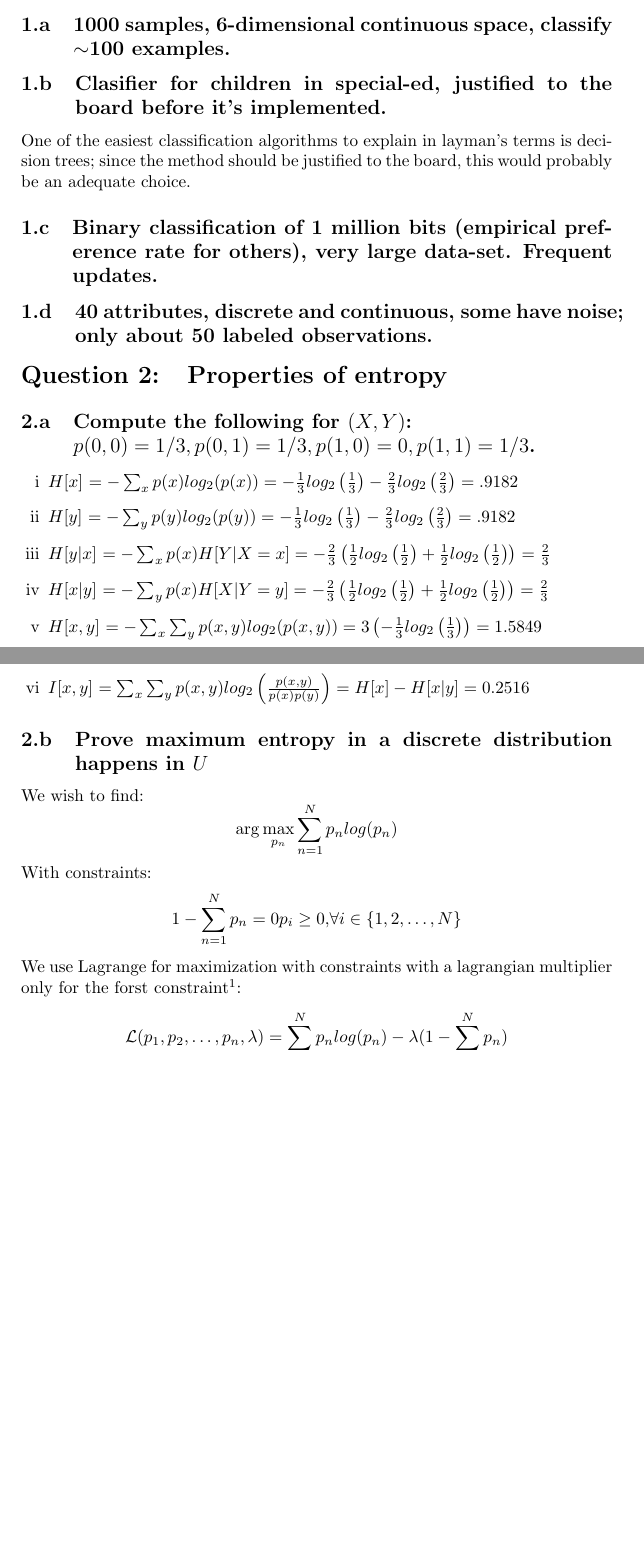
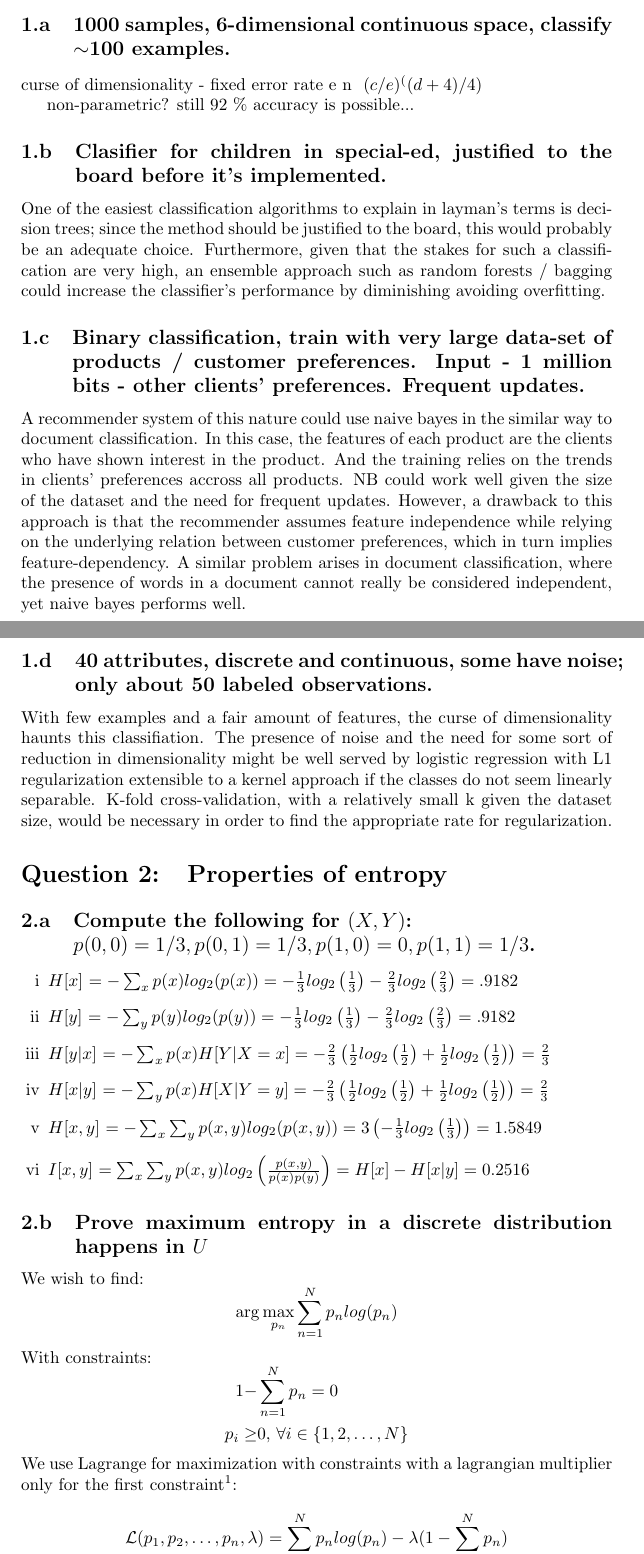
Before and after one commit to friketrike/6321_A3, a LaTeX document (6321_A3_40012304.ltx): two parts of pages 1 and 2 of 7 before the commit and two parts of pages 1 and 2 of 8 after it, joined at a grey line, cut so that both start at the same text, the shorter picture padded with empty space. Compiled offline with pdfLaTeX.

Commit message:
it's getting there...

```diff
--- a/6321_A3_40012304.ltx
+++ b/6321_A3_40012304.ltx
@@ -48,17 +48,38 @@
 Propose an adequate learning algorithm for each instance.
 %------------------------  a ------------------------%
 \subsection{1000 samples, 6-dimensional continuous space, classify $\sim$100 examples.}
+curse of dimensionality - fixed error rate e n $~ (c/e)^((d+4)/4)$
+
+non-parametric? still 92 \% accuracy is possible...
 
 %------------------------------------- b ------------------------------------------ %
+
 \subsection{Clasifier for children in special-ed, justified to the board before it's implemented.}
 One of the easiest classification algorithms to explain in layman's terms is decision trees;
 since the method should be justified to the board, this would probably be an adequate choice.
+Furthermore, given that  the stakes for such a classification are very high, an ensemble approach
+such as random forests / bagging could increase the classifier's performance by diminishing
+avoiding overfitting.
 
 %------------------------------------- c ------------------------------------------ %
-\subsection{Binary classification of 1 million bits (empirical preference rate for others), very large data-set. Frequent updates.}
+\subsection{Binary classification, train with very large data-set of products / customer preferences. Input
+- 1 million bits - other clients' preferences. Frequent updates.}
+A recommender system of this nature could use naive bayes in the similar way to document classification.
+In this case, the features of each product are the clients who have shown interest in the product. And
+the training relies on the trends in clients' preferences accross all products.
+NB could work well given the size of the dataset and the need for frequent updates. However,
+a drawback to this approach is that the recommender assumes feature independence while relying on the
+underlying relation between customer preferences, which in turn implies feature-dependency.
+A similar problem arises in document classification, where the presence of words in a document cannot
+really be considered independent, yet naive bayes performs well.
 
 %------------------------------------- d ------------------------------------------ %
 \subsection{40 attributes, discrete and continuous, some have noise; only about 50 labeled observations.}
+With few examples and a fair amount of features, the curse of dimensionality haunts this classifiation.
+The presence of noise and the need for some sort of reduction in dimensionality might be well served by
+logistic regression with L1 regularization extensible to a kernel approach if the classes do not seem
+linearly separable. K-fold cross-validation, with a relatively small k given the dataset size,  would be
+necessary in order to find the appropriate rate for regularization.
 
 % -------------------------------------------- Q 2 ------------------------------------------------
 \section{Properties of entropy}
@@ -98,10 +119,12 @@ We wish to find:
 \[\arg \max_{p_n} \sum\limits_{n=1}^N p_n log(p_n) \]
 With constraints:
 \[
-1 - \sum\limits_{n=1}^N p_n = 0\\
-p_i \geq 0 \mbox{,} \forall i \in \{1,2,\ldots, N  \}
+\begin{aligned}
+    1 -& \sum\limits_{n=1}^N p_n = 0\\
+    p_i \geq& 0 \mbox{,  } \forall i \in \{1,2,\ldots, N  \}
+\end{aligned}
 \]
-We use Lagrange for maximization with constraints with a lagrangian multiplier only for the forst constraint\footnote{The second constraint should be satisfied by the following solution}:
+We use Lagrange for maximization with constraints with a lagrangian multiplier only for the first constraint\footnote{The second constraint is satisfied by the solution.}:
 \[
 \Lagr(p_1, p_2, \ldots, p_n, \lambda) = \sum\limits_{n=1}^N p_n log(p_n) - \lambda (1 - \sum\limits_{n=1}^N p_n)
 \]
```
Also changed, not shown: 6321_A3_40012304.pdf, 4 other files.
